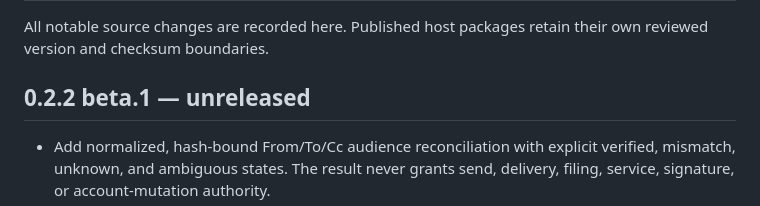
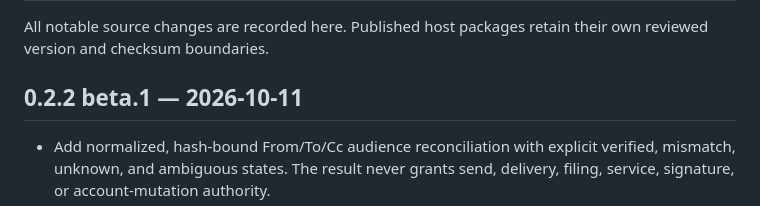
Before and after one commit to lawyered0/lawyeredos, a Markdown page: CHANGELOG.md, the part around the change. GitHub-like rendering.

```diff
--- a/CHANGELOG.md
+++ b/CHANGELOG.md
@@ -3,7 +3,7 @@
 All notable source changes are recorded here. Published host packages retain
 their own reviewed version and checksum boundaries.
 
-## 0.2.2 beta.1 — unreleased
+## 0.2.2 beta.1 — 2026-10-11
 
 - Add normalized, hash-bound From/To/Cc audience reconciliation with explicit
   verified, mismatch, unknown, and ambiguous states. The result never grants
```
Also changed, not shown: README.md (+4 -4 lines), docs/CODEX-COVERAGE-MATRIX.md (+5 -4 lines).
